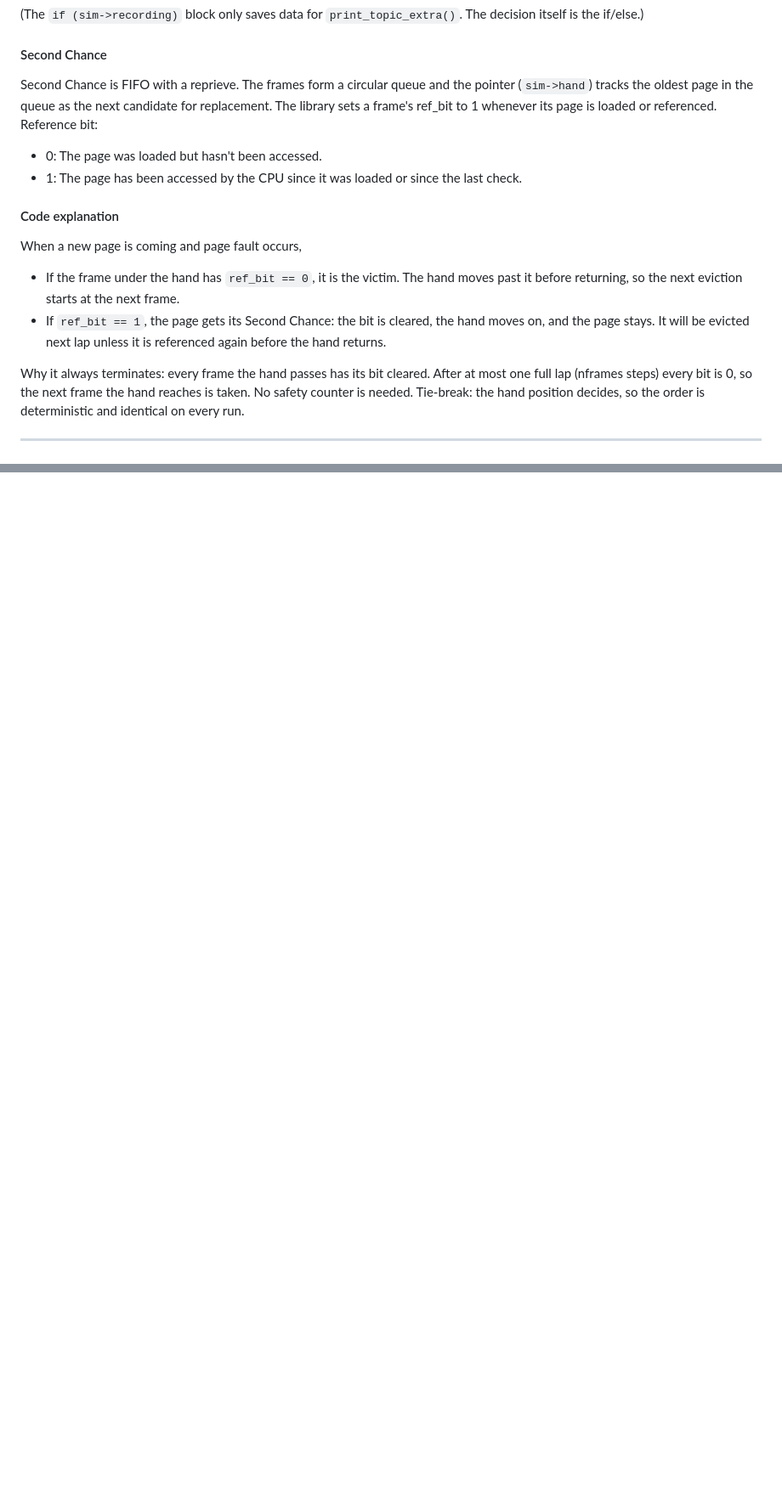
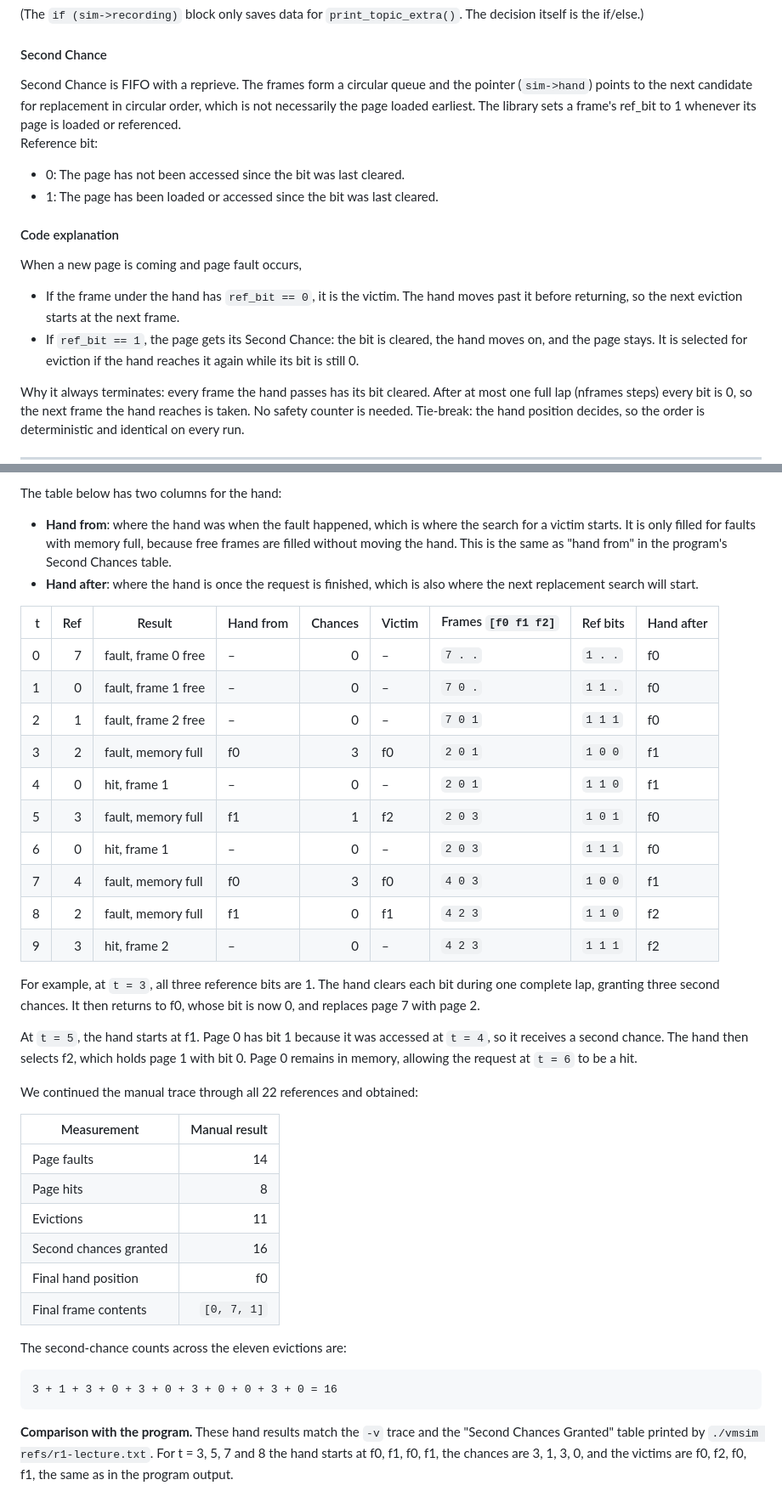
Before and after one commit to paramitasan/os-pa3-type3, a Markdown page: explanation.md, 2 parts joined by grey strips. Shown at 85% size. Rendered like a GitHub page; blank space fills up the shorter version.

````diff
--- a/explanation.md
+++ b/explanation.md
@@ -83,16 +85,16 @@ int choose_victim(VmSim *sim)
 
 #### Second Chance
 
-Second Chance is FIFO with a reprieve. The frames form a circular queue and the pointer (`sim->hand`) tracks the oldest page in the queue as the next candidate for replacement. The library sets a frame's ref_bit to 1 whenever its page is loaded or referenced.<br>
+Second Chance is FIFO with a reprieve. The frames form a circular queue and the pointer (`sim->hand`) points to the next candidate for replacement in circular order, which is not necessarily the page loaded earliest. The library sets a frame's ref_bit to 1 whenever its page is loaded or referenced.<br>
 Reference bit:
-- 0: The page was loaded but hasn't been accessed.
-- 1: The page has been accessed by the CPU since it was loaded or since the last check.<br>
+- 0: The page has not been accessed since the bit was last cleared.
+- 1: The page has been loaded or accessed since the bit was last cleared.<br>
 
 #### Code explanation
 
 When a new page is coming and page fault occurs,<br>
 - If the frame under the hand has `ref_bit == 0`, it is the victim. The hand moves past it before returning, so the next eviction starts at the next frame.
-- If `ref_bit == 1`, the page gets its Second Chance: the bit is cleared, the hand moves on, and the page stays. It will be evicted next lap unless it is referenced again before the hand returns.
+- If `ref_bit == 1`, the page gets its Second Chance: the bit is cleared, the hand moves on, and the page stays. It is selected for eviction if the hand reaches it again while its bit is still 0.
 
 Why it always terminates: every frame the hand passes has its bit cleared. After at most one full lap (nframes steps) every bit is 0, so the next frame the hand reaches is taken. No safety counter is needed. Tie-break: the hand position decides, so the order is deterministic and identical on every run.
 
@@ -186,0 +230,43 @@ EAT is almost entirely `p × 8 ms`, because a fault is 80,000 times slower than
+The table below has two columns for the hand:
+
+- **Hand from**: where the hand was when the fault happened, which is where the search for a victim starts. It is only filled for faults with memory full, because free frames are filled without moving the hand. This is the same as "hand from" in the program's Second Chances table.
+- **Hand after**: where the hand is once the request is finished, which is also where the next replacement search will start.
+
+| t | Ref | Result | Hand from | Chances | Victim | Frames `[f0 f1 f2]` | Ref bits | Hand after |
+|---:|---:|---|---|---:|---|---|---|---|
+| 0 | 7 | fault, frame 0 free | – | 0 | – | `7 . .` | `1 . .` | f0 |
+| 1 | 0 | fault, frame 1 free | – | 0 | – | `7 0 .` | `1 1 .` | f0 |
+| 2 | 1 | fault, frame 2 free | – | 0 | – | `7 0 1` | `1 1 1` | f0 |
+| 3 | 2 | fault, memory full | f0 | 3 | f0 | `2 0 1` | `1 0 0` | f1 |
+| 4 | 0 | hit, frame 1 | – | 0 | – | `2 0 1` | `1 1 0` | f1 |
+| 5 | 3 | fault, memory full | f1 | 1 | f2 | `2 0 3` | `1 0 1` | f0 |
+| 6 | 0 | hit, frame 1 | – | 0 | – | `2 0 3` | `1 1 1` | f0 |
+| 7 | 4 | fault, memory full | f0 | 3 | f0 | `4 0 3` | `1 0 0` | f1 |
+| 8 | 2 | fault, memory full | f1 | 0 | f1 | `4 2 3` | `1 1 0` | f2 |
+| 9 | 3 | hit, frame 2 | – | 0 | – | `4 2 3` | `1 1 1` | f2 |
+
+For example, at `t = 3`, all three reference bits are 1. The hand clears each bit during one complete lap, granting three second chances. It then returns to f0, whose bit is now 0, and replaces page 7 with page 2.
+
+At `t = 5`, the hand starts at f1. Page 0 has bit 1 because it was accessed at `t = 4`, so it receives a second chance. The hand then selects f2, which holds page 1 with bit 0. Page 0 remains in memory, allowing the request at `t = 6` to be a hit.
+
+We continued the manual trace through all 22 references and obtained:
+
+| Measurement | Manual result |
+|---|---:|
+| Page faults | 14 |
+| Page hits | 8 |
+| Evictions | 11 |
+| Second chances granted | 16 |
+| Final hand position | f0 |
+| Final frame contents | `[0, 7, 1]` |
+
+The second-chance counts across the eleven evictions are:
+
+```text
+3 + 1 + 3 + 0 + 3 + 0 + 3 + 0 + 0 + 3 + 0 = 16
+```
+
+**Comparison with the program.** These hand results match the `-v` trace and the
+"Second Chances Granted" table printed by `./vmsim refs/r1-lecture.txt`.
+For t = 3, 5, 7 and 8 the hand starts at f0, f1, f0, f1, the chances are 3, 1, 3, 0,
+and the victims are f0, f2, f0, f1, the same as in the program output.
````
Also changed, not shown: other parts of explanation.md (+49 -6 lines), image/manual-testing-r1-lecture.jpg (added).
